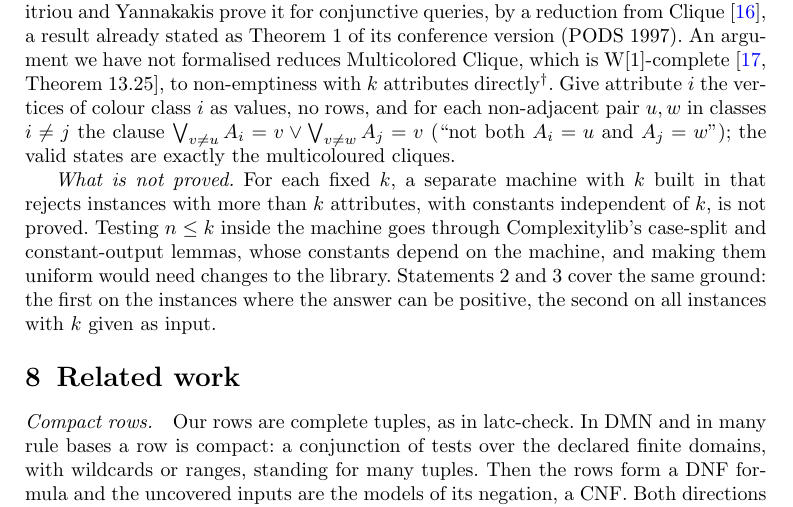
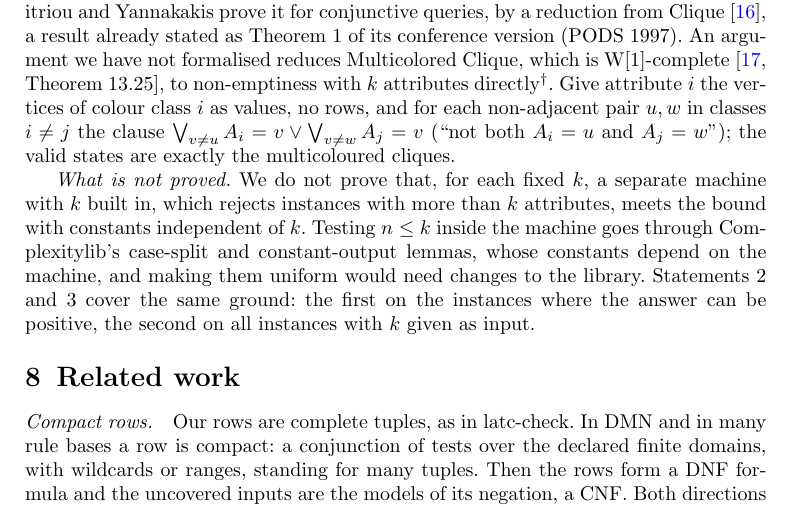
Before and after one commit to carlosalbertorussell/latc-complexity, a LaTeX paper (paper/jar/main.tex): part of page 12 of 32, cut so that both start at the same text. Compiled offline with pdfLaTeX.

Commit message:
Approve m1-m13; reword the 'What is not proved' sentence of Section 6
Approved by the author on 2026-11-01.

Co-Authored-By: Claude Opus 5.5 <noreply@anthropic.com>

```diff
--- a/paper/jar/main.tex
+++ b/paper/jar/main.tex
@@ -706,8 +706,9 @@ $\bigvee_{v \ne u} A_i = v \lor \bigvee_{v \ne w} A_j = v$ (``not both $A_i = u$
 $A_j = w$''); the valid states are exactly the multicoloured cliques.
 
 % [rev m12]
-\emph{What is not proved.} For each fixed $k$, a separate machine with $k$ built in that rejects
-instances with more than $k$ attributes, with constants independent of~$k$, is not proved.
+\emph{What is not proved.} We do not prove that, for each fixed $k$, a separate machine with $k$
+built in, which rejects instances with more than $k$ attributes, meets the bound with constants
+independent of~$k$.
 Testing $n \le k$ inside the machine goes through Complexitylib's case-split and
 constant-output lemmas, whose constants depend on the machine, and making them uniform would
 need changes to the library. Statements~2 and~3 cover the same ground: the first on the
```
